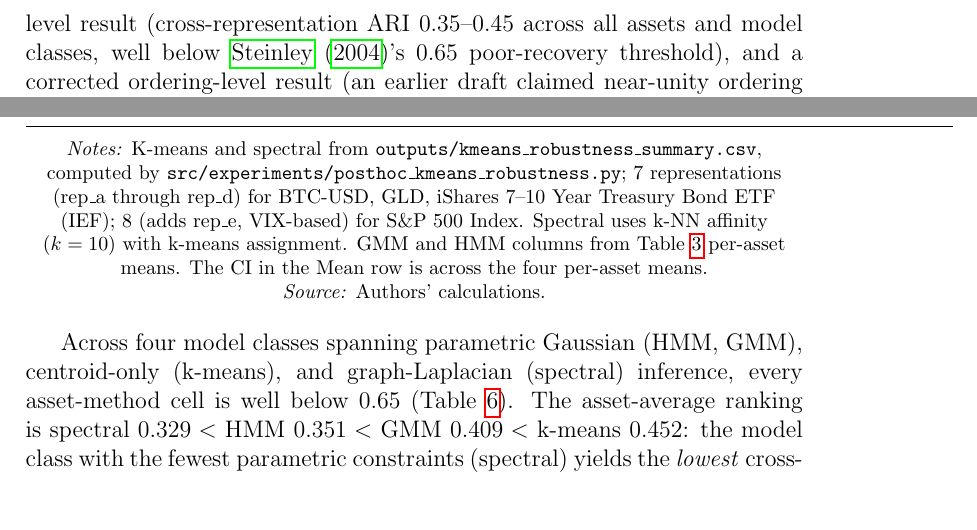
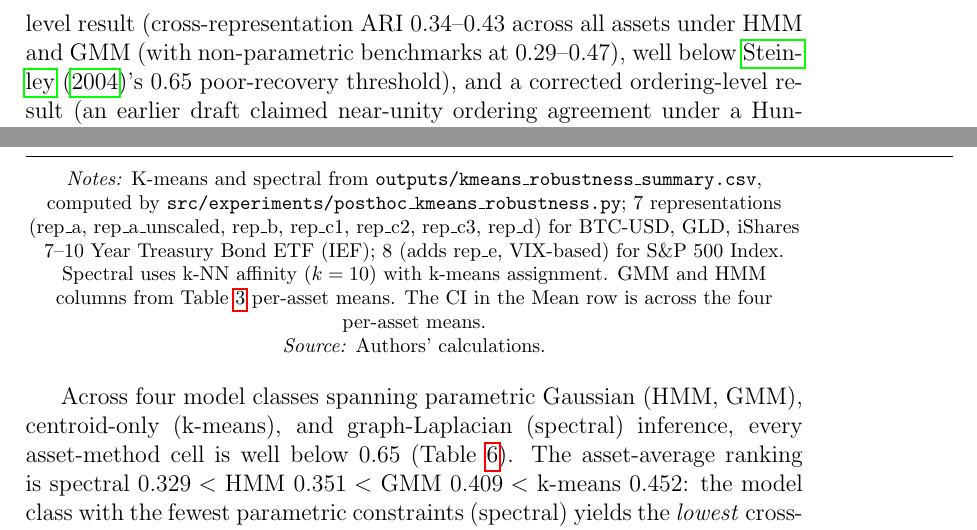
Before and after one commit to modelguard-lab/Paper1-Regime-Labels-Are-Not-Representation-Invariant, a LaTeX paper (paper/main.tex): two parts of pages 3 and 12 of 17, joined at a grey line, cut so that both start at the same text, the shorter picture padded with empty space. Compiled offline with pdfLaTeX.

Commit message:
fix(paper1): reconcile ARI ranges and representation enumerations (round 5)
Round 5 closes four consistency findings from the reviewer: the Introduction
body paragraph retained a stale 0.35-0.45 ARI range that contradicted the
abstract and conclusion (fixed to 0.34-0.43 with non-parametric benchmarks
0.29-0.47); the supplement dialectical paragraph §S12(i) cited a range too
narrow on both ends (0.35-0.41, now 0.34-0.43 matching abstract/conclusion);
the body dimension-decomposition lower bound mixed per-asset-HMM minimums
with aggregate-mean granularity (0.28 corrected to 0.31, bracketing
Table S10 aggregate means 0.305-0.328); and both Table 5 and Table 6 Notes
used the imprecise shorthand "rep_a through rep_d" which elides the c1/c2/c3
split, now replaced with the explicit enumeration matching Table 3.

Findings handled (FIXED):
- F1-r5 FIXED -- intro:85 ARI range 0.35--0.45 -> 0.34--0.43 (0.29--0.47 NP); paper/main.tex
- F2-r5 FIXED -- supplement:503 dialectical range 0.35--0.41 -> 0.34--0.43; paper/supplement.tex
- F3-r5 FIXED -- body:143 dimension range 0.28--0.33 -> 0.31--0.33 (aggregate-mean granularity); paper/main.tex
- F4-r5 FIXED -- Table 5 Notes:269 and Table 6 Notes:302 rep_a..rep_d -> explicit enumeration; paper/main.tex

Findings deferred:
- F5-r5 DEFER -- §3.6 drift-ablation scope clarification; author decision

Verification: pytest 41 passed; pdflatex exit 0 both PDFs; 0 Missing-dollar;
0 unresolved ??; 0 undefined refs; body word count 2,408 (Intro+Method+Data+Empirical+Conclusion) <= 2,500.
Review source: knowledge-base/reviews/paper1/review_2026-05-17_round5.md

```diff
--- a/paper/main.tex
+++ b/paper/main.tex
@@ -82,7 +82,7 @@ Market regimes are widely used in risk assessment and portfolio construction \ci
 
 The clustering stability literature \citep{BenDavidLuxburgPal06,vonLuxburg2010} formalises stability under a \emph{fixed} representation and algorithm; it does not address stability when the \emph{representation} itself varies. The supervised-learning analog is the underspecification framework of \citet{DAmouretal2022}, but regime inference has no held-out anchor with which to adjudicate between $\Phi_1$ and $\Phi_2$. Recent FRL work treats representation as a fixed input and evaluates performance after the fact \citep{Kirby2023FRL,BlazsekKongShadoff2025,Ampountolas2025FRL,WangYuanQu2026FRL}; \citet{Ampountolas2025FRL} note that feature choice shapes regime assignments, but evaluation uses forecasting performance rather than partition agreement.
 
-This paper instead studies \emph{practical representation-invariant stability}: whether inferred regimes remain stable when feature construction, preprocessing, and windowing vary within an admissible class. We test on four single-asset daily series chosen for governance relevance (\SPX{}, \IEF{}, \GLD{}, \BTC{}) under HMM, GMM, and non-parametric (k-means and spectral-clustering) benchmarks. The contribution is twofold: a partition-level result (cross-representation ARI 0.35--0.45 across all assets and model classes, well below \citet{Steinley2004}'s 0.65 poor-recovery threshold), and a corrected ordering-level result (an earlier draft claimed near-unity ordering agreement under a Hungarian + CVaR matching rule; we retract that claim, since the matching rule's null is itself $0.41$--$0.99$ across (asset, $K$), and under a matching-free metric with a rigorous $1/K$ null the honest excess is $1.8\times$--$3.4\times$, comparable in magnitude to the partition-level signal, not categorically higher). The admissible class we register (Supplementary Section~\ref{app:scope}) is deliberately near-redundant: five of seven representations share VaR/CVaR tails, four share the same rolling windows. We chose the class most likely to produce high cross-representation agreement, and the partition-instability finding holds even there. Broadening the class can only weaken agreement, so the reported numbers are a conservative upper bound on production-scale agreement (equivalently, a lower bound on disagreement).
+This paper instead studies \emph{practical representation-invariant stability}: whether inferred regimes remain stable when feature construction, preprocessing, and windowing vary within an admissible class. We test on four single-asset daily series chosen for governance relevance (\SPX{}, \IEF{}, \GLD{}, \BTC{}) under HMM, GMM, and non-parametric (k-means and spectral-clustering) benchmarks. The contribution is twofold: a partition-level result (cross-representation ARI 0.34--0.43 across all assets under HMM and GMM (with non-parametric benchmarks at 0.29--0.47), well below \citet{Steinley2004}'s 0.65 poor-recovery threshold), and a corrected ordering-level result (an earlier draft claimed near-unity ordering agreement under a Hungarian + CVaR matching rule; we retract that claim, since the matching rule's null is itself $0.41$--$0.99$ across (asset, $K$), and under a matching-free metric with a rigorous $1/K$ null the honest excess is $1.8\times$--$3.4\times$, comparable in magnitude to the partition-level signal, not categorically higher). The admissible class we register (Supplementary Section~\ref{app:scope}) is deliberately near-redundant: five of seven representations share VaR/CVaR tails, four share the same rolling windows. We chose the class most likely to produce high cross-representation agreement, and the partition-instability finding holds even there. Broadening the class can only weaken agreement, so the reported numbers are a conservative upper bound on production-scale agreement (equivalently, a lower bound on disagreement).
 
 Standard asymptotic theory guarantees that two analysts sharing a feature mapping, parametric family, and infinite data recover the same partition \citep{Teicher1963,Hamilton1989,Guidolin2011}, but is silent on analysts who pick \emph{different} admissible mappings on the same finite, non-stationary sample and presumes a correct emission family. The full theoretical development and the empirical-fragility evidence \citep{DanielssonJamesValenzuelaZer2016} are in Supplementary Section~\ref{app:theory}.
 
@@ -266,7 +266,7 @@ $K$ & GMM Cross & HMM Cross & GMM Temp & HMM Temp \\
 \end{tabular}
 \par\medskip
 \footnotesize
-\parbox{0.95\linewidth}{\textit{Notes:} Cross = cross-representation ARI; Temp = temporal ARI. Window $=252$, step $=21$; 7 representations (rep\_a through rep\_d) for BTC-USD, GLD, and \IEF{}; 8 for \SPX{} (adds rep\_e, VIX-based). The $K=3$ row corresponds to the baseline specification reported in Table~\ref{tab:baseline}.\\
+\parbox{0.95\linewidth}{\textit{Notes:} Cross = cross-representation ARI; Temp = temporal ARI. Window $=252$, step $=21$; 7 representations (rep\_a, rep\_a\_unscaled, rep\_b, rep\_c1, rep\_c2, rep\_c3, rep\_d) for BTC-USD, GLD, and \IEF{}; 8 for \SPX{} (adds rep\_e, VIX-based). The $K=3$ row corresponds to the baseline specification reported in Table~\ref{tab:baseline}.\\
 \textit{Source:} Authors' calculations.}
 \end{table}
 
@@ -299,7 +299,7 @@ Mean     & 0.409 & 0.351 & 0.452 $\pm$ 0.018 & 0.329 $\pm$ 0.044 \\
 \end{tabular}
 \par\medskip
 \footnotesize
-\textit{Notes:} K-means and spectral from \texttt{outputs/kmeans\_robustness\_summary.csv}, computed by \texttt{src/experiments/posthoc\_kmeans\_robustness.py}; 7 representations (rep\_a through rep\_d) for BTC-USD, GLD, \IEF{}; 8 (adds rep\_e, VIX-based) for \SPX{}. Spectral uses k-NN affinity ($k=10$) with k-means assignment. GMM and HMM columns from Table~\ref{tab:baseline} per-asset means. The CI in the Mean row is across the four per-asset means.\\
+\textit{Notes:} K-means and spectral from \texttt{outputs/kmeans\_robustness\_summary.csv}, computed by \texttt{src/experiments/posthoc\_kmeans\_robustness.py}; 7 representations (rep\_a, rep\_a\_unscaled, rep\_b, rep\_c1, rep\_c2, rep\_c3, rep\_d) for BTC-USD, GLD, \IEF{}; 8 (adds rep\_e, VIX-based) for \SPX{}. Spectral uses k-NN affinity ($k=10$) with k-means assignment. GMM and HMM columns from Table~\ref{tab:baseline} per-asset means. The CI in the Mean row is across the four per-asset means.\\
 \textit{Source:} Authors' calculations.
 \end{table}
 
```
Also changed, not shown: paper/supplement.tex (+1 -1 lines), paper/main.tex (2 more changed lines).
